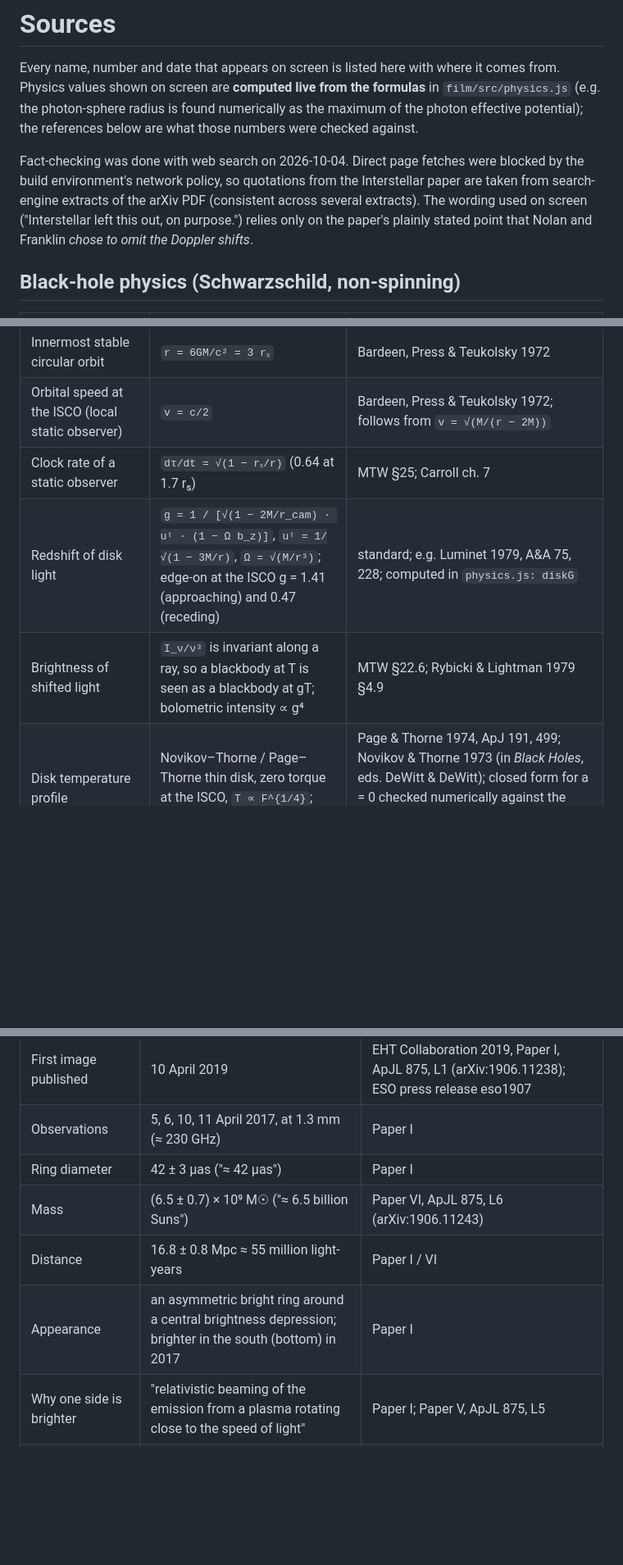
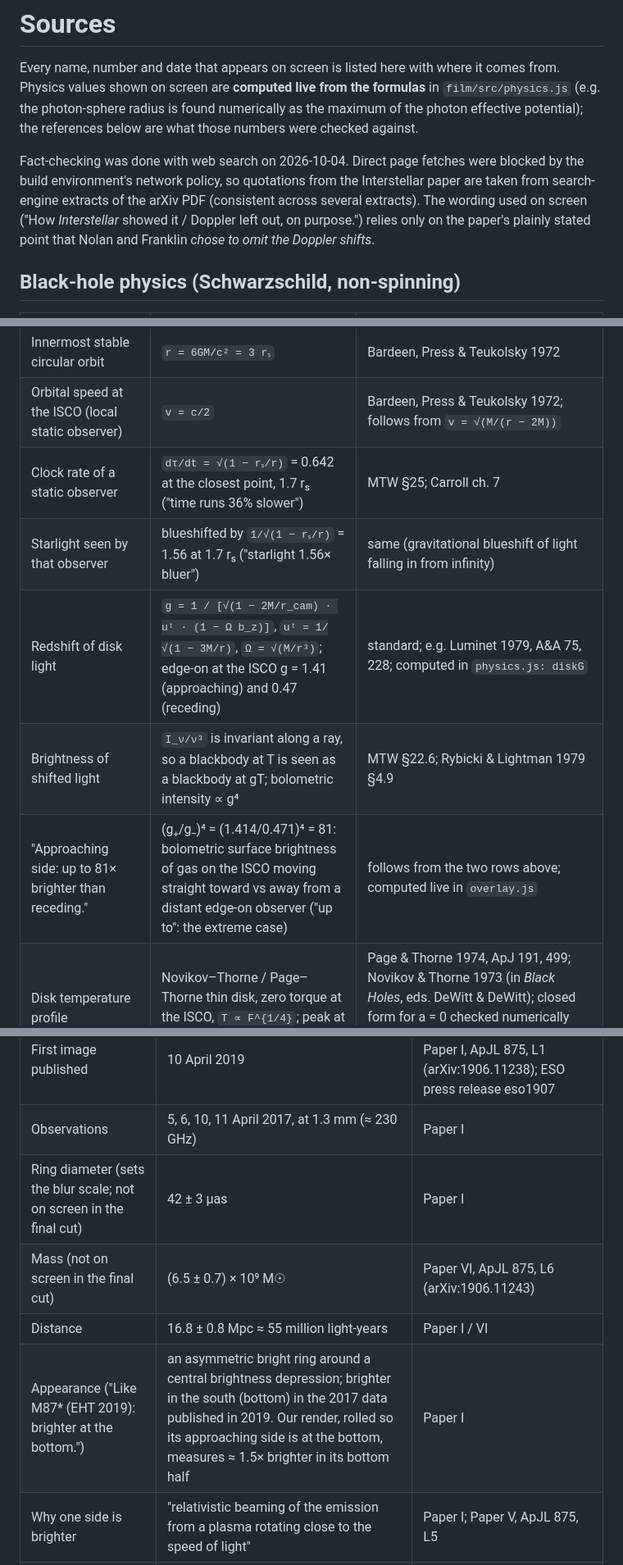
Before and after one commit to jonty007/fall-in, a Markdown page: SOURCES.md, 3 parts joined by grey strips. Shown at 82% size. Drawn GitHub-style; blank space fills up the shorter version.

Commit message:
SOURCES: entries for every on-screen fact in the final cut
Co-Authored-By: Claude Opus 5.5 <noreply@anthropic.com>
Claude-Session: https://claude.ai/code/session_01Wg565WyuBYBgwAWW9vceB1

```diff
--- a/SOURCES.md
+++ b/SOURCES.md
@@ -7,7 +7,7 @@ checked against.
 
 Fact-checking was done with web search on 2026‑10‑04. Direct page fetches were blocked by the build environment's
 network policy, so quotations from the Interstellar paper are taken from search-engine extracts of the arXiv PDF
-(consistent across several extracts). The wording used on screen ("Interstellar left this out, on purpose.") relies
+(consistent across several extracts). The wording used on screen ("How *Interstellar* showed it / Doppler left out, on purpose.") relies
 only on the paper's plainly stated point that Nolan and Franklin *chose to omit the Doppler shifts*.
 
 ## Black-hole physics (Schwarzschild, non-spinning)
@@ -20,9 +20,11 @@ only on the paper's plainly stated point that Nolan and Franklin *chose to omit
 | Shadow seen by a static observer | `sin α = (√27 M / r)·√(1 − 2M/r)`; at r = 3M the shadow fills half the sky; at r = 1.7 rₛ it covers ≈ 40 % of the sky | Synge 1966; Perlick & Tsupko 2022 (computed in `physics.js: shadowHalfAngle`) |
 | Innermost stable circular orbit | `r = 6GM/c² = 3 rₛ` | Bardeen, Press & Teukolsky 1972 |
 | Orbital speed at the ISCO (local static observer) | `v = c/2` | Bardeen, Press & Teukolsky 1972; follows from `v = √(M/(r − 2M))` |
-| Clock rate of a static observer | `dτ/dt = √(1 − rₛ/r)` (0.64 at 1.7 rₛ) | MTW §25; Carroll ch. 7 |
+| Clock rate of a static observer | `dτ/dt = √(1 − rₛ/r)` = 0.642 at the closest point, 1.7 rₛ ("time runs 36% slower") | MTW §25; Carroll ch. 7 |
+| Starlight seen by that observer | blueshifted by `1/√(1 − rₛ/r)` = 1.56 at 1.7 rₛ ("starlight 1.56× bluer") | same (gravitational blueshift of light falling in from infinity) |
 | Redshift of disk light | `g = 1 / [√(1 − 2M/r_cam) · uᵗ · (1 − Ω b_z)]`, `uᵗ = 1/√(1 − 3M/r)`, `Ω = √(M/r³)`; edge-on at the ISCO g = 1.41 (approaching) and 0.47 (receding) | standard; e.g. Luminet 1979, A&A 75, 228; computed in `physics.js: diskG` |
 | Brightness of shifted light | `I_ν/ν³` is invariant along a ray, so a blackbody at T is seen as a blackbody at gT; bolometric intensity ∝ g⁴ | MTW §22.6; Rybicki & Lightman 1979 §4.9 |
+| "Approaching side: up to 81× brighter than receding." | (g₊/g₋)⁴ = (1.414/0.471)⁴ = 81: bolometric surface brightness of gas on the ISCO moving straight toward vs away from a distant edge-on observer ("up to": the extreme case) | follows from the two rows above; computed live in `overlay.js` |
 | Disk temperature profile | Novikov–Thorne / Page–Thorne thin disk, zero torque at the ISCO, `T ∝ F^{1/4}`; peak at r ≈ 9.6 GM/c² | Page & Thorne 1974, ApJ 191, 499; Novikov & Thorne 1973 (in *Black Holes*, eds. DeWitt & DeWitt); closed form for a = 0 checked numerically against the integral (agreement to 10⁻⁵) — see `physics.js` |
 
 ## Interstellar
@@ -47,10 +49,10 @@ only on the paper's plainly stated point that Nolan and Franklin *chose to omit
 |-----------|-------|--------|
 | First image published | 10 April 2019 | EHT Collaboration 2019, Paper I, ApJL 875, L1 (arXiv:1906.11238); ESO press release eso1907 |
 | Observations | 5, 6, 10, 11 April 2017, at 1.3 mm (≈ 230 GHz) | Paper I |
-| Ring diameter | 42 ± 3 µas ("≈ 42 µas") | Paper I |
-| Mass | (6.5 ± 0.7) × 10⁹ M☉ ("≈ 6.5 billion Suns") | Paper VI, ApJL 875, L6 (arXiv:1906.11243) |
+| Ring diameter (sets the blur scale; not on screen in the final cut) | 42 ± 3 µas | Paper I |
+| Mass (not on screen in the final cut) | (6.5 ± 0.7) × 10⁹ M☉ | Paper VI, ApJL 875, L6 (arXiv:1906.11243) |
 | Distance | 16.8 ± 0.8 Mpc ≈ 55 million light-years | Paper I / VI |
-| Appearance | an asymmetric bright ring around a central brightness depression; brighter in the south (bottom) in 2017 | Paper I |
+| Appearance ("Like M87* (EHT 2019): brighter at the bottom.") | an asymmetric bright ring around a central brightness depression; brighter in the south (bottom) in the 2017 data published in 2019. Our render, rolled so its approaching side is at the bottom, measures ≈ 1.5× brighter in its bottom half | Paper I |
 | Why one side is brighter | "relativistic beaming of the emission from a plasma rotating close to the speed of light" | Paper I; Paper V, ApJL 875, L5 |
 | Viewing angle | jet ≈ 17° from the line of sight | Walker et al. 2018, ApJ 855, 128 (arXiv:1802.06166); adopted in Paper V |
 | Resolution used for the blur | ≈ 20 µas effective (≈ 25 µas nominal λ/D) | Paper I / ESO press release |
```
